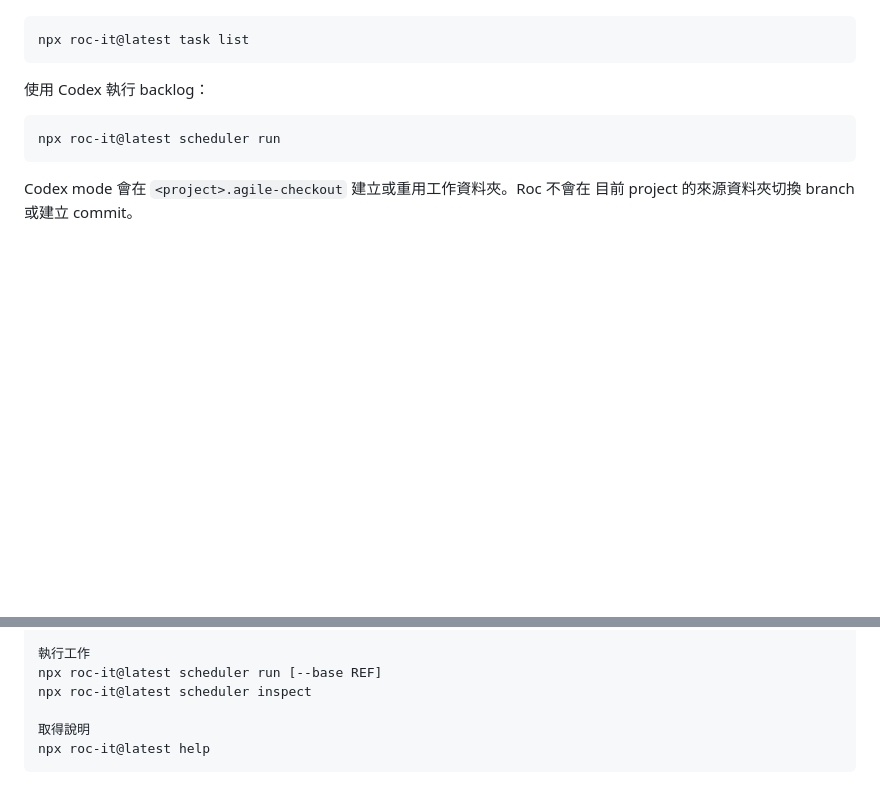
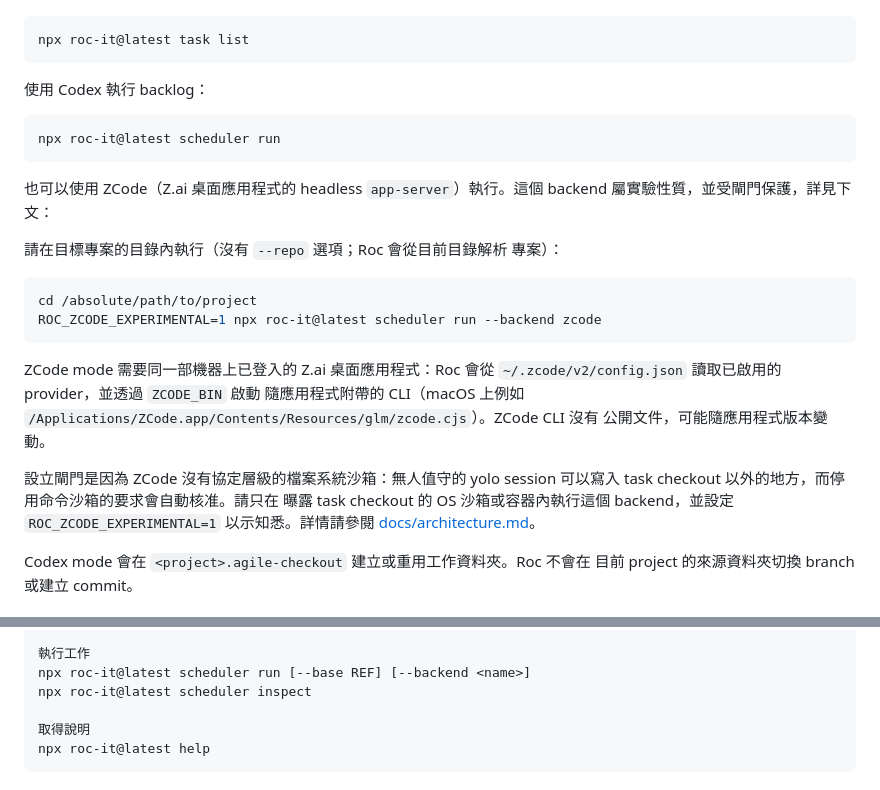
Before and after one commit to devos-ing/Roc, a Markdown page: README.zh-HK.md, 2 parts joined by grey strips. GitHub-like rendering; blank space fills up the shorter version.

Commit message:
docs(readme): sync zh-HK with the zcode backend and fix the Commands list
- Translate the English README's zcode backend section (run command,
  Z.ai desktop prerequisites, ROC_ZCODE_EXPERIMENTAL=1 safety gate)
  into README.zh-HK.md so both languages document the same backend
- Add the missing --backend <name> option to scheduler run in both
  READMEs' Commands lists
- List the tui command in the English Commands tree next to task board,
  matching the built-in help output

````diff
--- a/README.zh-HK.md
+++ b/README.zh-HK.md
@@ -207,6 +207,29 @@ npx roc-it@latest task list
 npx roc-it@latest scheduler run
 ```
 
+也可以使用 ZCode（Z.ai 桌面應用程式的 headless `app-server`）執行。這個
+backend 屬實驗性質，並受閘門保護，詳見下文：
+
+請在目標專案的目錄內執行（沒有 `--repo` 選項；Roc 會從目前目錄解析
+專案）：
+
+```bash
+cd /absolute/path/to/project
+ROC_ZCODE_EXPERIMENTAL=1 npx roc-it@latest scheduler run --backend zcode
+```
+
+ZCode mode 需要同一部機器上已登入的 Z.ai 桌面應用程式：Roc 會從
+`~/.zcode/v2/config.json` 讀取已啟用的 provider，並透過 `ZCODE_BIN` 啟動
+隨應用程式附帶的 CLI（macOS 上例如
+`/Applications/ZCode.app/Contents/Resources/glm/zcode.cjs`）。ZCode CLI 沒有
+公開文件，可能隨應用程式版本變動。
+
+設立閘門是因為 ZCode 沒有協定層級的檔案系統沙箱：無人值守的 yolo session
+可以寫入 task checkout 以外的地方，而停用命令沙箱的要求會自動核准。請只在
+曝露 task checkout 的 OS 沙箱或容器內執行這個 backend，並設定
+`ROC_ZCODE_EXPERIMENTAL=1` 以示知悉。詳情請參閱
+[docs/architecture.md](docs/architecture.md)。
+
 Codex mode 會在 `<project>.agile-checkout` 建立或重用工作資料夾。Roc 不會在
 目前 project 的來源資料夾切換 branch 或建立 commit。
 
@@ -274,7 +297,7 @@ npx roc-it@latest task hook trust <task-id> <prehook|posthook>
 npx roc-it@latest tokens [--no-color]
 
 執行工作
-npx roc-it@latest scheduler run [--base REF]
+npx roc-it@latest scheduler run [--base REF] [--backend <name>]
 npx roc-it@latest scheduler inspect
 
 取得說明
````
Also changed, not shown: README.md (+2 -1 lines).
